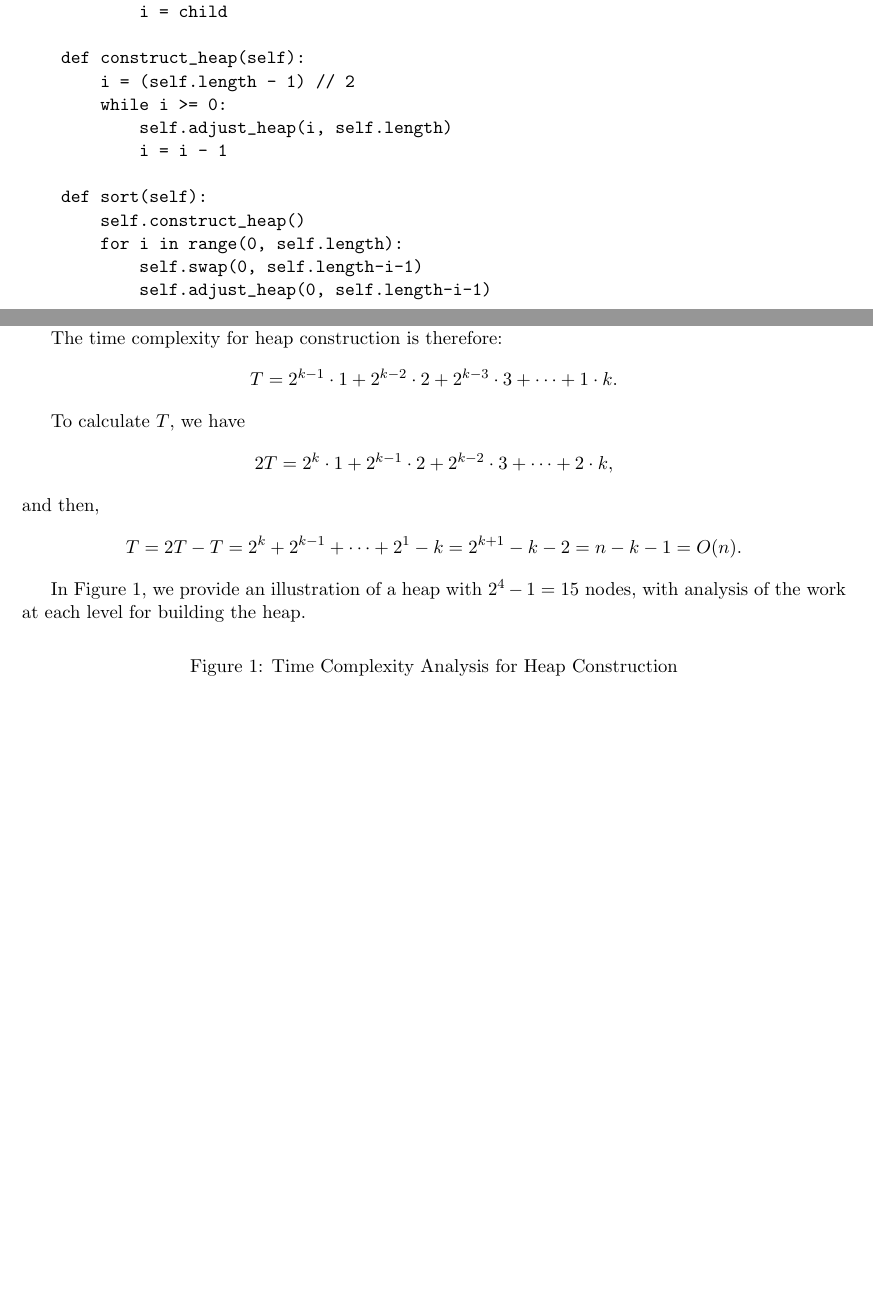
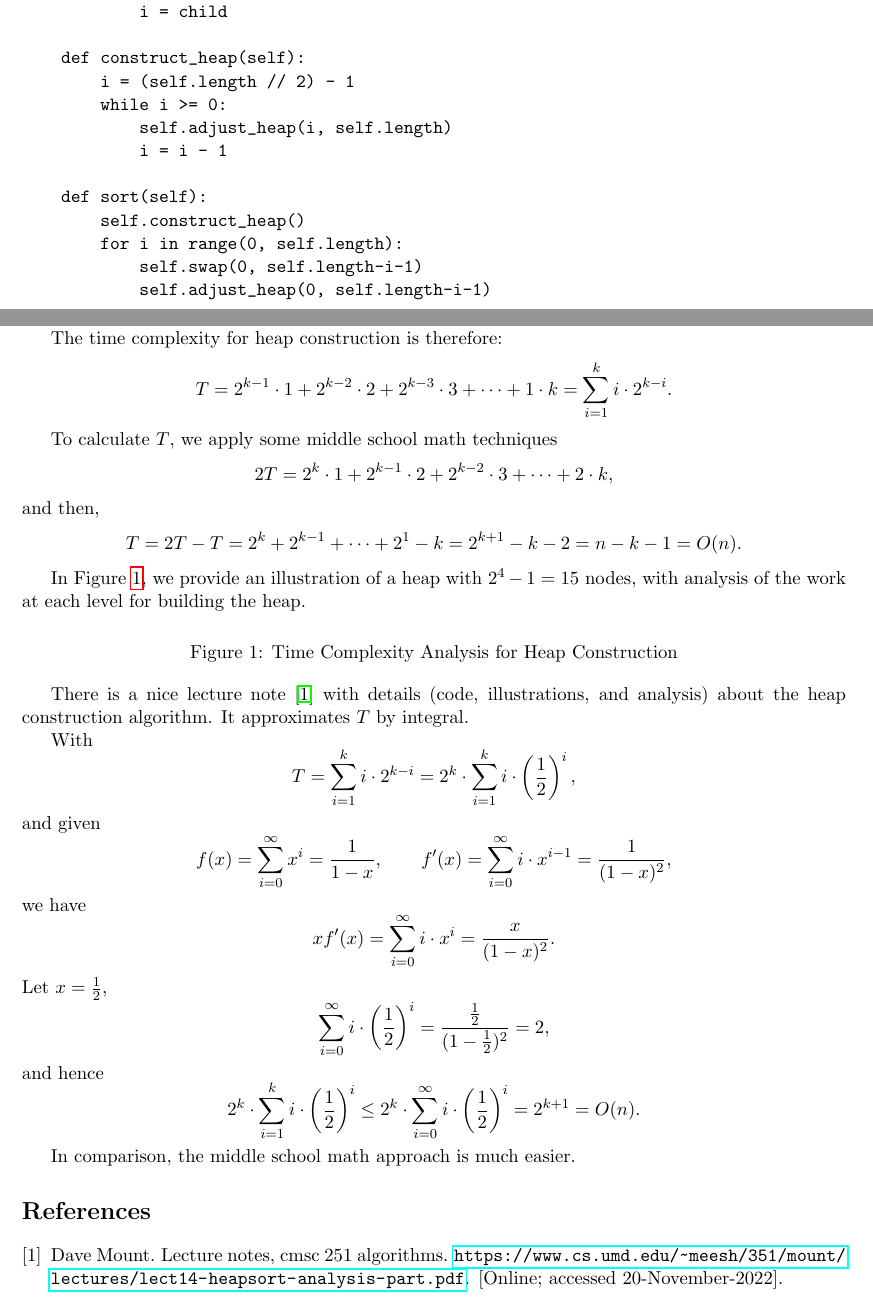
Before and after one commit to zfzhong/heapsort, a LaTeX document (doc/heap-construction-time-complexity.tex): two parts of pages 1 and 2 of 2, joined at a grey line, cut so that both start at the same text, the shorter picture padded with empty space. Compiled offline with pdfLaTeX.

Commit message:
revision doc

```diff
--- a/doc/heap-construction-time-complexity.tex
+++ b/doc/heap-construction-time-complexity.tex
@@ -23,7 +23,7 @@
 \usepackage{enumerate}
 \usepackage{arcs}
 \usepackage{subfiles}
-
+\usepackage{hyperref}
 %SetFonts
 
 %SetFonts
@@ -70,7 +70,7 @@ class HeapSort:
             i = child
 
     def construct_heap(self):
-        i = (self.length - 1) // 2
+        i = (self.length // 2) - 1
         while i >= 0:
             self.adjust_heap(i, self.length)
             i = i - 1
@@ -92,9 +92,9 @@ Suppose we have $n = 2^{k+1}-1$ elements in the array, and these $n$ nodes just
 The complexity comes from the fact that, starting from level $(k-2)$ to level 0, the heap adjustment for any parent node $y$ might have to adjust the whole subtree rooted at $y$, and the time complexity of this adjustment is $O(h)$, where $h$ is the height of the subtree.
 
 The time complexity for heap construction is therefore:
-\[T = 2^{k-1} \cdot 1 + 2^{k-2}\cdot 2 + 2^{k-3}\cdot 3 + \cdots + 1\cdot k.\]
+\[T = 2^{k-1} \cdot 1 + 2^{k-2}\cdot 2 + 2^{k-3}\cdot 3 + \cdots + 1\cdot k = \sum_{i=1}^{k} i\cdot 2^{k-i}.\]
 
-To calculate $T$, we have
+To calculate $T$, we apply some middle school math techniques
 \[2T = 2^k \cdot 1 + 2^{k-1}\cdot 2 + 2^{k-2}\cdot 3 + \cdots + 2\cdot k,\]
 and then,
 \[T = 2T - T = 2^k + 2^{k-1} + \cdots + 2^1 - k = 2^{k+1} - k - 2 =  n - k -1 = O(n).\]
@@ -168,4 +168,21 @@ label("Work at each level ", (8.5,3.5*h), E);
 
 \end{figure}
 
+There is a nice lecture note~\cite{ref:cmsc251} with details (code, illustrations, and analysis) about the heap construction algorithm. It approximates $T$ by integral.
+
+With
+\[T = \sum_{i=1}^{k} i\cdot 2^{k-i} = 2^k\cdot \sum_{i=1}^{k} i\cdot \left(\frac{1}{2}\right)^i,\]
+and given \[ f(x) = \sum_{i=0}^{\infty} x^i = \frac{1}{1-x}, \qquad f'(x) = \sum_{i=0}^{\infty} i\cdot x^{i-1} = \frac{1}{(1-x)^2},\]
+we have
+\[xf'(x) = \sum_{i=0}^{\infty} i\cdot x^i = \frac{x}{(1-x)^2}.\]
+Let $x=\frac{1}{2}$,
+\[\sum_{i=0}^{\infty} i\cdot \left(\frac{1}{2}\right)^i = \frac{\frac{1}{2}}{(1-\frac{1}{2})^2} = 2,\]
+and hence
+\[2^k\cdot \sum_{i=1}^{k} i\cdot \left(\frac{1}{2}\right)^i \le 2^k\cdot \sum_{i=0}^{\infty} i\cdot  \left(\frac{1}{2}\right)^i  = 2^{k+1} = O(n).\]
+
+In comparison, the middle school math approach is much easier.
+
+\bibliographystyle{plain}
+\bibliography{reference}
+
 \end{document}
```
Also changed, not shown: doc/reference.bib (added, +6 -0 lines).
